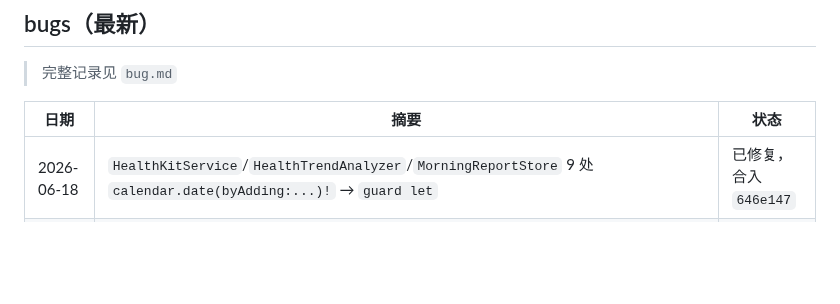
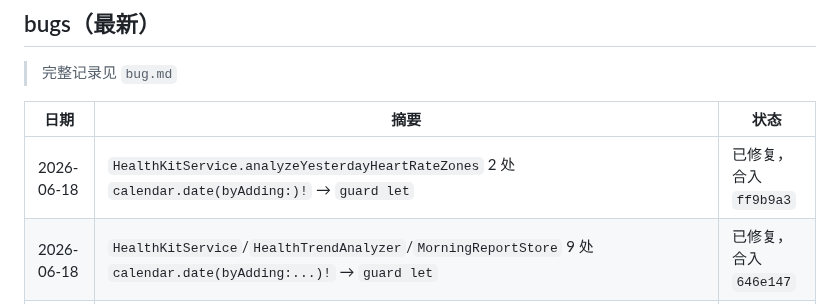
Before and after one commit to mkz0930/stick, a Markdown page: progress.md, the part around the change. Drawn GitHub-style; blank space fills up the shorter version.

```diff
--- a/progress.md
+++ b/progress.md
@@ -54,6 +54,7 @@
 
 | 日期 | 摘要 | 状态 |
 |---|---|---|
+| 2026-06-18 | `HealthKitService.analyzeYesterdayHeartRateZones` 2 处 `calendar.date(byAdding:)!` → `guard let` | 已修复，合入 `ff9b9a3` |
 | 2026-06-18 | `HealthKitService`/`HealthTrendAnalyzer`/`MorningReportStore` 9 处 `calendar.date(byAdding:...)!` → `guard let` | 已修复，合入 `646e147` |
 | 2026-06-18 | `ContentView` 冗余单例属性：`@ObservedObject hkService` 与 `@StateObject hk` 同时存在，浪费资源且语义混乱 | 已修复，合入 `112833f` |
 | 2026-06-18 | `HealthKitService.guessWakeUpTime()` 3 处 `calendar.date()!` force unwrap → `guard let` 安全解包 | 已修复，合入 `e989091` |
```
Also changed, not shown: bugs.md (+1 -0 lines).
